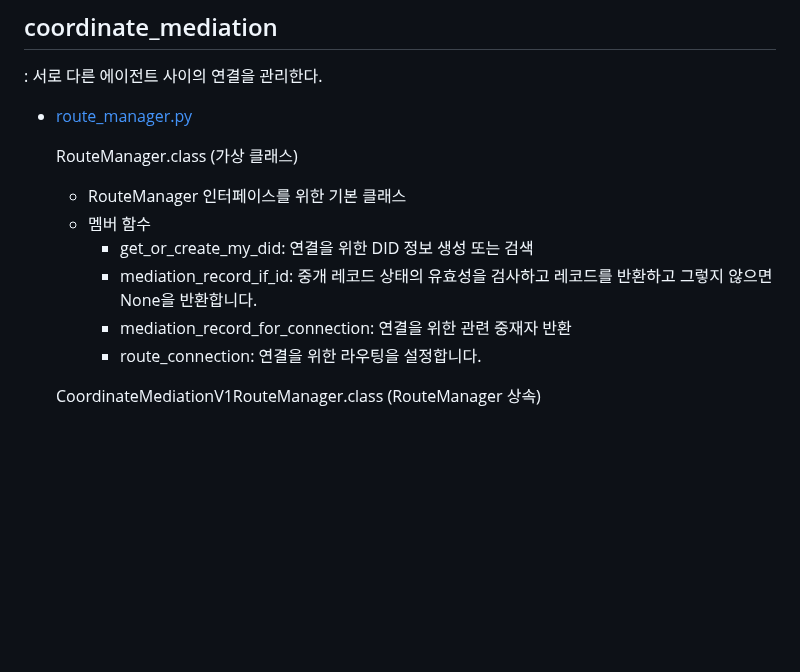
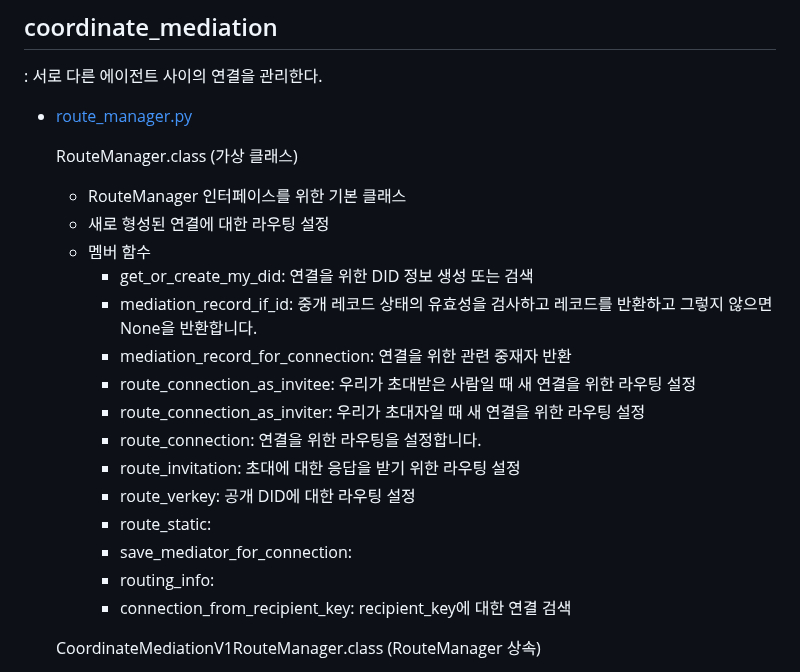
Before and after one commit to geunkim/Metaverse, a Markdown page: HyperledgerAries/ACA-PY_CodeAnalysis.md, the part around the change. Rendered like a GitHub page; blank space fills up the shorter version.

```diff
--- a/HyperledgerAries/ACA-PY_CodeAnalysis.md
+++ b/HyperledgerAries/ACA-PY_CodeAnalysis.md
@@ -566,11 +566,20 @@ Aries RFC 0160 Connection Protocol : [Hyperledger Aries protocol](https://github
 
     RouteManager.class (가상 클래스)
     - RouteManager 인터페이스를 위한 기본 클래스
+    - 새로 형성된 연결에 대한 라우팅 설정
     - 멤버 함수
         - get_or_create_my_did: 연결을 위한 DID 정보 생성 또는 검색
         - mediation_record_if_id: 중개 레코드 상태의 유효성을 검사하고 레코드를 반환하고 그렇지 않으면 None을 반환합니다.
         - mediation_record_for_connection: 연결을 위한 관련 중재자 반환
+        - route_connection_as_invitee: 우리가 초대받은 사람일 때 새 연결을 위한 라우팅 설정
+        - route_connection_as_inviter: 우리가 초대자일 때 새 연결을 위한 라우팅 설정
         - route_connection: 연결을 위한 라우팅을 설정합니다.
+        - route_invitation: 초대에 대한 응답을 받기 위한 라우팅 설정
+        - route_verkey: 공개 DID에 대한 라우팅 설정
+        - route_static:
+        - save_mediator_for_connection:
+        - routing_info:
+        - connection_from_recipient_key: recipient_key에 대한 연결 검색
 
     CoordinateMediationV1RouteManager.class (RouteManager 상속)
     - Coordinate Mediation 프로토콜을 사용하여 경로 관리
```
